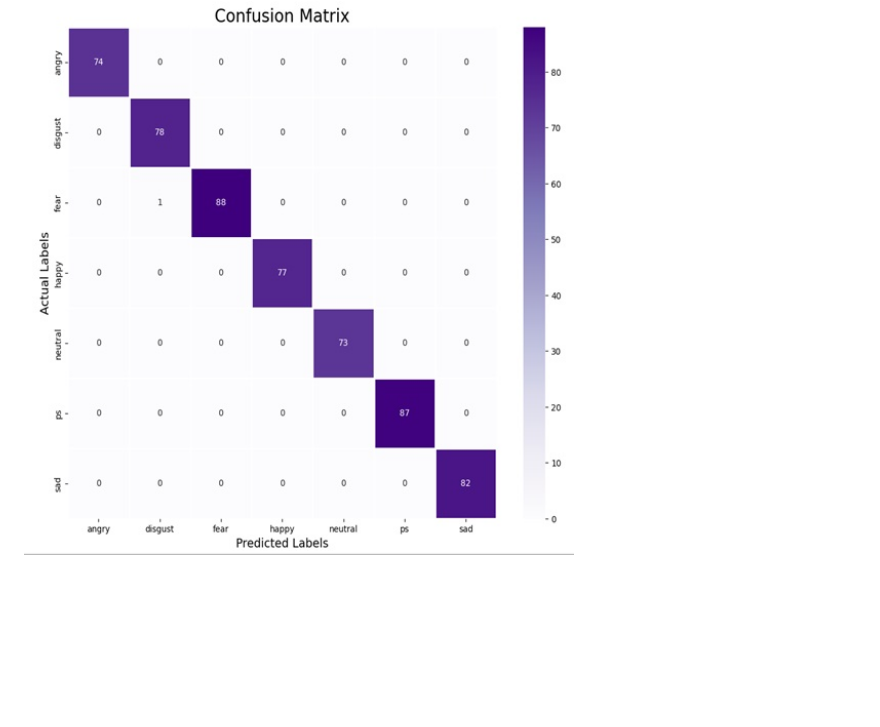
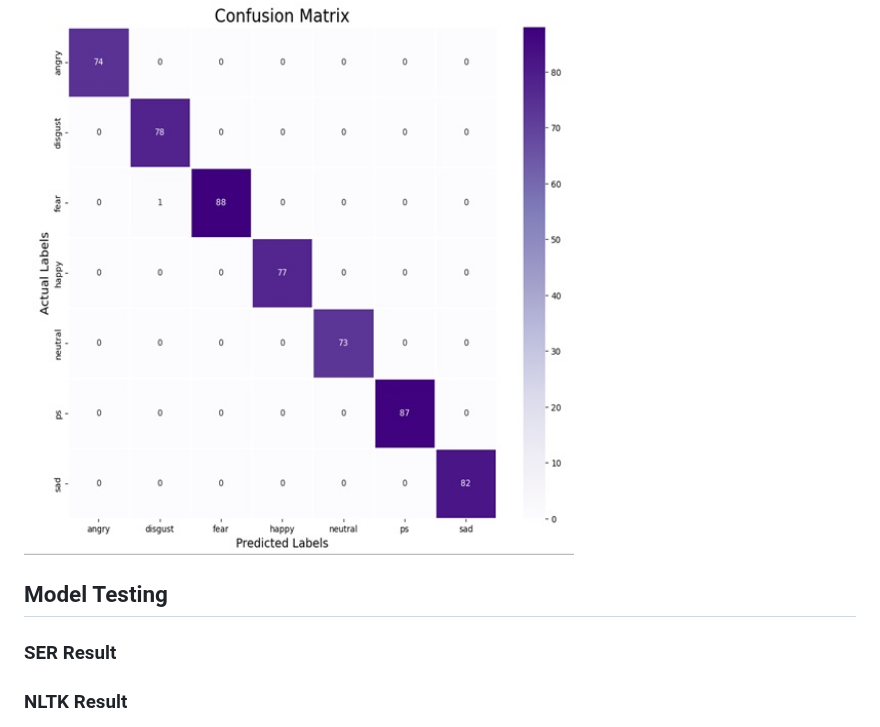
Before and after one commit to Sarah-Data/Real-time-contact-centre-analytics---Sentiment-Analysis, a Markdown page: README.md, the part around the change. GitHub-like rendering; blank space fills up the shorter version.

```diff
--- a/README.md
+++ b/README.md
@@ -33,3 +33,8 @@ The SER model results in 99% accuracy with 10 epochs i.e the neural network was
 What 99% accuracy means for this model is that, there was only one incorrect prediction among the instances – it classified fear as disgust. See Confusion Matrix
 
 <img src="https://github.com/Sarah-Data/Real-time-contact-centre-analytics---Sentiment-Analysis/blob/main/JPEGS/Confusion%20Matrix.jpg" width="550" height="auto">
+
+## Model Testing
+### SER Result
+
+### NLTK Result
```
